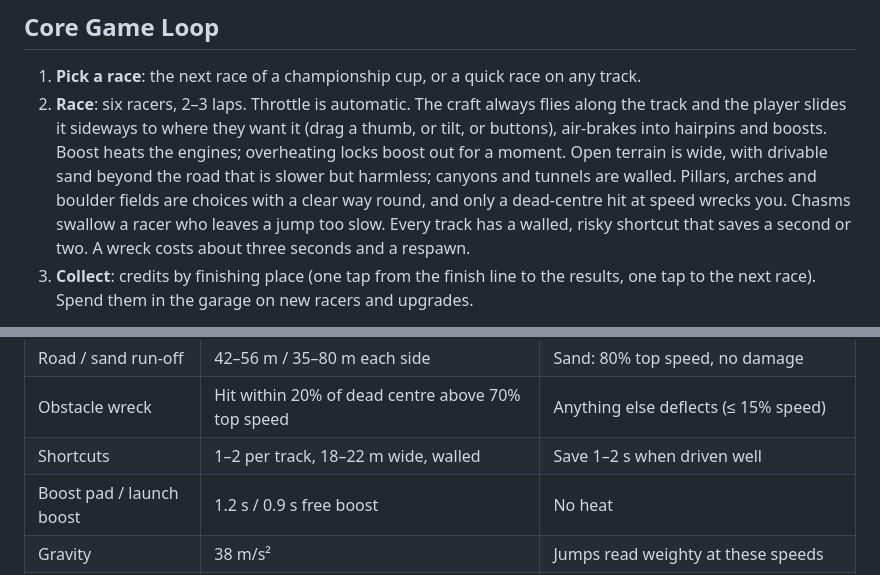
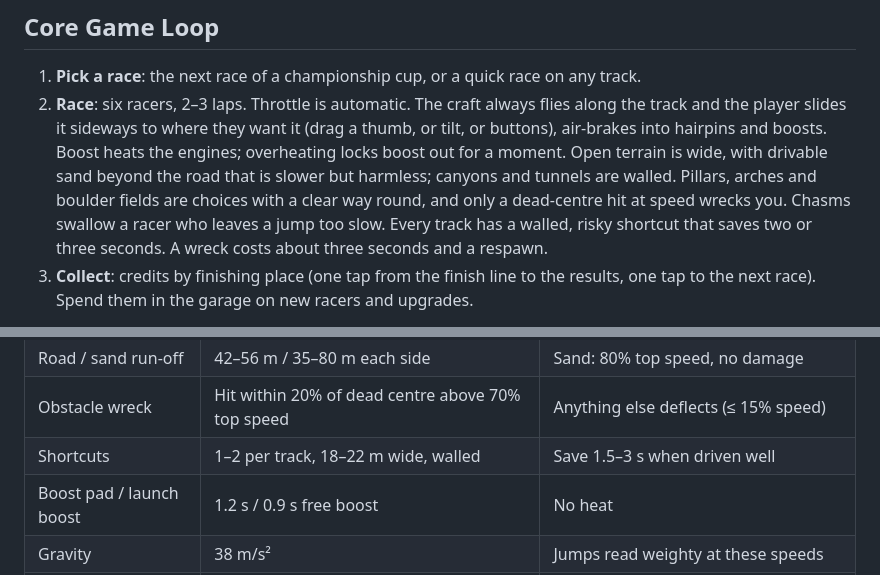
Before and after one commit to nusability/racer, a Markdown page: specs/spec.md, 2 parts joined by grey strips. Rendered like a GitHub page.

Commit message:
spec: shortcuts save 1.5–3 s
Refs: MIRA-8

Co-Authored-By: Claude Opus 5.5 <noreply@anthropic.com>
Claude-Session: https://claude.ai/code/session_01M8hygYfZpSzefA1i6zEkg3

```diff
--- a/specs/spec.md
+++ b/specs/spec.md
@@ -55,7 +55,7 @@ racers and upgrades, and a championship of three cups gives the series a goal.
    slower but harmless; canyons and tunnels are walled. Pillars, arches and boulder fields are
    choices with a clear way round, and only a dead-centre hit at speed wrecks you. Chasms
    swallow a racer who leaves a jump too slow. Every track has a walled, risky shortcut that
-   saves a second or two. A wreck costs about three seconds and a respawn.
+   saves two or three seconds. A wreck costs about three seconds and a respawn.
 3. **Collect**: credits by finishing place (one tap from the finish line to the results, one
    tap to the next race). Spend them in the garage on new racers and upgrades.
 
@@ -80,7 +80,7 @@ the third cup, the Mirage Grand Prix, makes you Mirage Champion.
 | Corner drift | κ·v²·0.11 m/s outward | Hairpins at full boost push you wide; braking leaves 35% |
 | Road / sand run-off | 42–56 m / 35–80 m each side | Sand: 80% top speed, no damage |
 | Obstacle wreck | Hit within 20% of dead centre above 70% top speed | Anything else deflects (≤ 15% speed) |
-| Shortcuts | 1–2 per track, 18–22 m wide, walled | Save 1–2 s when driven well |
+| Shortcuts | 1–2 per track, 18–22 m wide, walled | Save 1.5–3 s when driven well |
 | Boost pad / launch boost | 1.2 s / 0.9 s free boost | No heat |
 | Gravity | 38 m/s² | Jumps read weighty at these speeds |
 | Jump clearance | ≥ 57–88 m/s | Slowest speed that clears each chasm |
```
